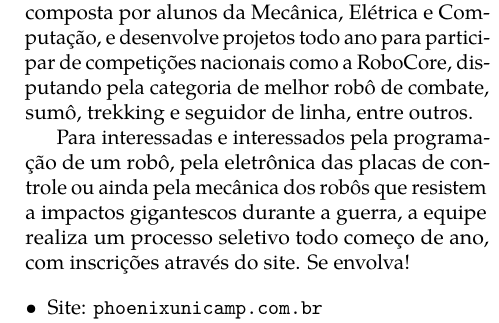
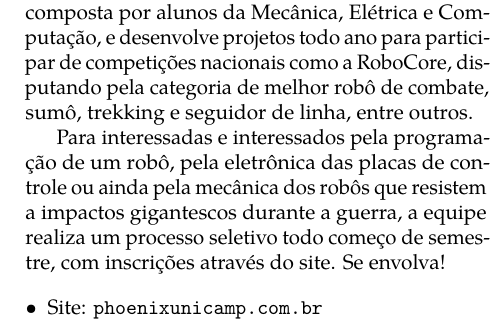
Before and after one commit to cacounicamp/Manual-do-Bixo, a LaTeX book (manual_do_bixo.tex, which reads 04-alem_da_graduacao/grupos_entidades.tex): part of one column of page 69 of 77, cut so that both start at the same text. Compiled offline with pdfLaTeX.

Commit message:
Adicionando informações sobre a Phoenix (Closes #175, closes #171) (#178)
* Update grupos_entidades.tex

* Update grupos_entidades.tex

```diff
--- a/04-alem_da_graduacao/grupos_entidades.tex
+++ b/04-alem_da_graduacao/grupos_entidades.tex
@@ -183,10 +183,11 @@ de combate, sumô, trekking e seguidor de linha, entre outros.
 Para interessadas e interessados pela programação de um robô,  pela eletrônica
 das placas de controle ou ainda pela mecânica dos robôs que resistem a impactos
 gigantescos durante a guerra, a equipe realiza um processo seletivo todo começo
-de ano, com inscrições através do site. Se envolva!
+de semestre, com inscrições através do site. Se envolva!
 
 \begin{compactitemize}
 \item Site: \url{phoenixunicamp.com.br}
+\item YouTube: \url{https://www.youtube.com/user/PhoenixUnicamp}
 \item Facebook: \url{fb.com/phoenixunicamp}
 \end{compactitemize}
 
```
